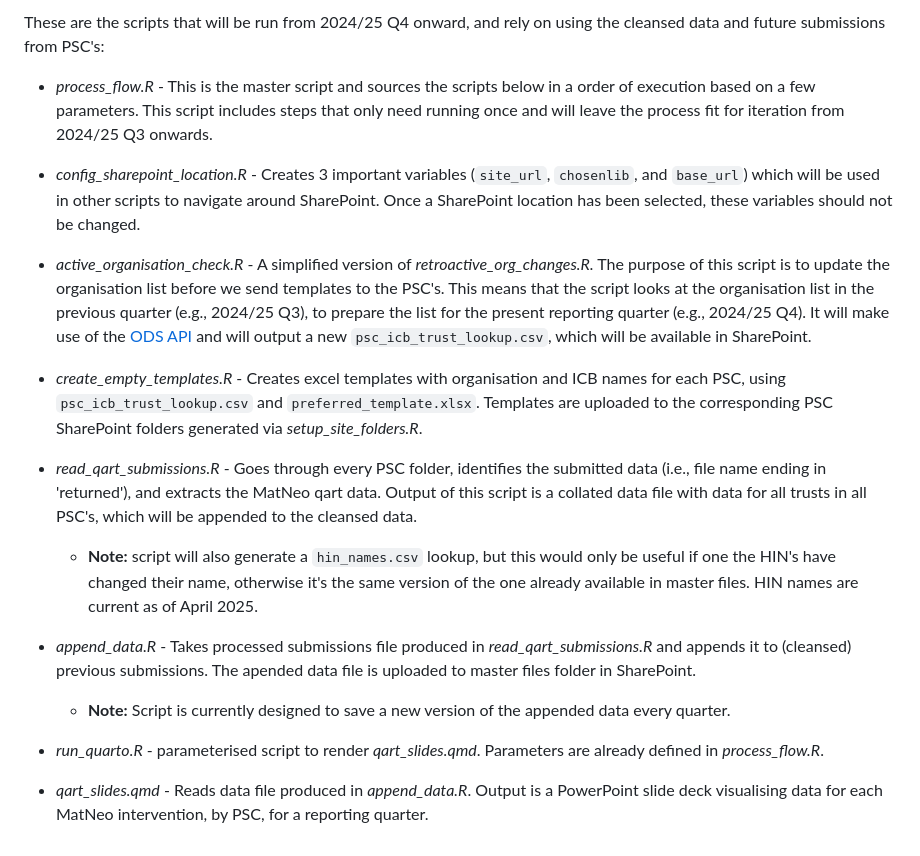
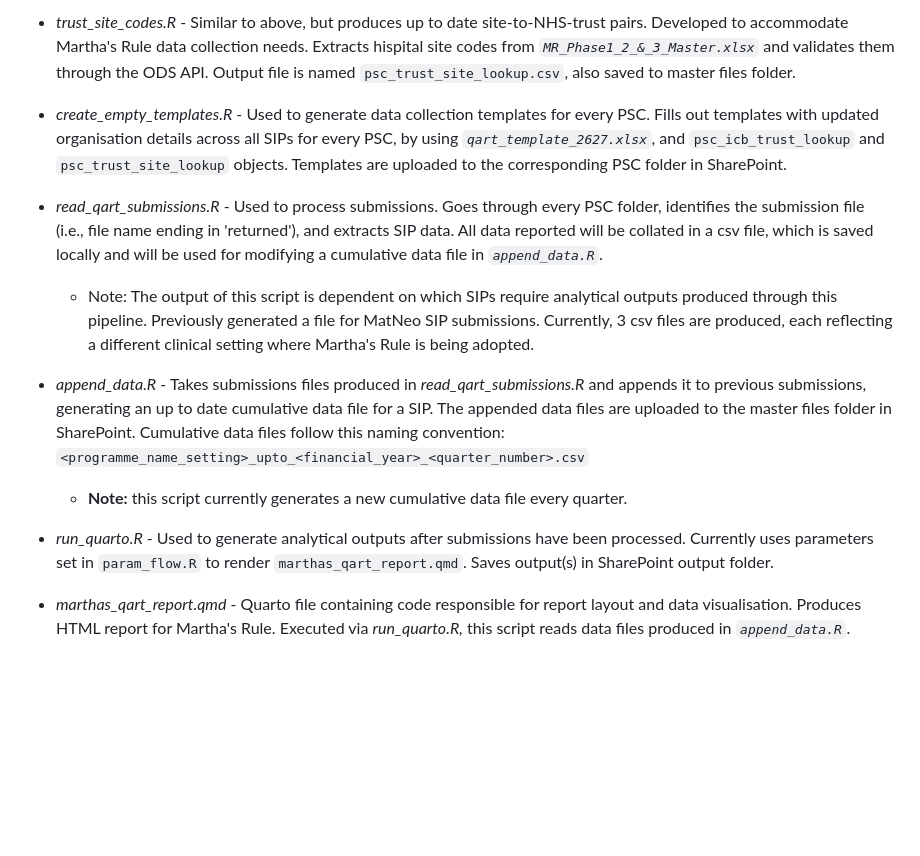
Before and after one commit to HealthInnovationEast/PSC_QART_legacy_process, a Markdown page: README.md, the part around one of its changes. Rendered like a GitHub page; blank space fills up the shorter version.

```diff
--- a/README.md
+++ b/README.md
@@ -54,22 +54,16 @@ Retroactive corrections to the data up to 2024/25 Q3 were needed to generate dat
 
-These are the scripts that will be run from 2024/25 Q4 onward, and rely on using the cleansed data and future submissions from PSC's:
+- *trust_site_codes.R* - Similar to above, but produces up to date site-to-NHS-trust pairs. Developed to accommodate Martha's Rule data collection needs. Extracts hispital site codes from *`MR_Phase1_2_&_3_Master.xlsx`* and validates them through the ODS API. Output file is named `psc_trust_site_lookup.csv`, also saved to master files folder.
 
--   *process_flow.R* - This is the master script and sources the scripts below in a order of execution based on a few parameters. This script includes steps that only need running once and will leave the process fit for iteration from 2024/25 Q3 onwards.
+- *create_empty_templates.R* - Used to generate data collection templates for every PSC. Fills out templates with updated organisation details across all SIPs for every PSC, by using *`qart_template_2627.xlsx`*, and `psc_icb_trust_lookup` and `psc_trust_site_lookup` objects. Templates are uploaded to the corresponding PSC folder in SharePoint.
 
--   *config_sharepoint_location.R* - Creates 3 important variables (`site_url`, `chosenlib`, and `base_url`) which will be used in other scripts to navigate around SharePoint. Once a SharePoint location has been selected, these variables should not be changed.
+- *read_qart_submissions.R* - Used to process submissions. Goes through every PSC folder, identifies the submission file (i.e., file name ending in 'returned'), and extracts SIP data. All data reported will be collated in a csv file, which is saved locally and will be used for modifying a cumulative data file in *`append_data.R`*.
 
--   *active_organisation_check.R* - A simplified version of *retroactive_org_changes.R.* The purpose of this script is to update the organisation list before we send templates to the PSC's. This means that the script looks at the organisation list in the previous quarter (e.g., 2024/25 Q3), to prepare the list for the present reporting quarter (e.g., 2024/25 Q4). It will make use of the [ODS API](https://digital.nhs.uk/developer/api-catalogue/organisation-data-service-ord) and will output a new `psc_icb_trust_lookup.csv`, which will be available in SharePoint.
+  - Note: The output of this script is dependent on which SIPs require analytical outputs produced through this pipeline. Previously generated a file for MatNeo SIP submissions. Currently, 3 csv files are produced, each reflecting a different clinical setting where Martha's Rule is being adopted.
 
--   *create_empty_templates.R* - Creates excel templates with organisation and ICB names for each PSC, using `psc_icb_trust_lookup.csv` and `preferred_template.xlsx`. Templates are uploaded to the corresponding PSC SharePoint folders generated via *setup_site_folders.R*.
+- *append_data.R* - Takes submissions files produced in *read_qart_submissions.R* and appends it to previous submissions, generating an up to date cumulative data file for a SIP. The appended data files are uploaded to the master files folder in SharePoint. Cumulative data files follow this naming convention: `<programme_name_setting>_upto_<financial_year>_<quarter_number>.csv`
 
--   *read_qart_submissions.R* - Goes through every PSC folder, identifies the submitted data (i.e., file name ending in 'returned'), and extracts the MatNeo qart data. Output of this script is a collated data file with data for all trusts in all PSC's, which will be appended to the cleansed data.
+  - **Note:** this script currently generates a new cumulative data file every quarter.
 
-    -   **Note:** script will also generate a `hin_names.csv` lookup, but this would only be useful if one the HIN's have changed their name, otherwise it's the same version of the one already available in master files. HIN names are current as of April 2025.
+- *run_quarto.R* - Used to generate analytical outputs after submissions have been processed. Currently uses parameters set in `param_flow.R` to render `marthas_qart_report.qmd`. Saves output(s) in SharePoint output folder.
 
--   *append_data.R* - Takes processed submissions file produced in *read_qart_submissions.R* and appends it to (cleansed) previous submissions. The apended data file is uploaded to master files folder in SharePoint.
-
-    -   **Note:** Script is currently designed to save a new version of the appended data every quarter.
-
--   *run_quarto.R* - parameterised script to render *qart_slides.qmd*. Parameters are already defined in *process_flow.R*.
-
--   *qart_slides.qmd* - Reads data file produced in *append_data.R*. Output is a PowerPoint slide deck visualising data for each MatNeo intervention, by PSC, for a reporting quarter.
+- *marthas_qart_report.qmd* - Quarto file containing code responsible for report layout and data visualisation. Produces HTML report for Martha's Rule. Executed via *run_quarto.R,* this script reads data files produced in *`append_data.R`*.
```
Also changed, not shown: other parts of README.md (+25 -25 lines).
